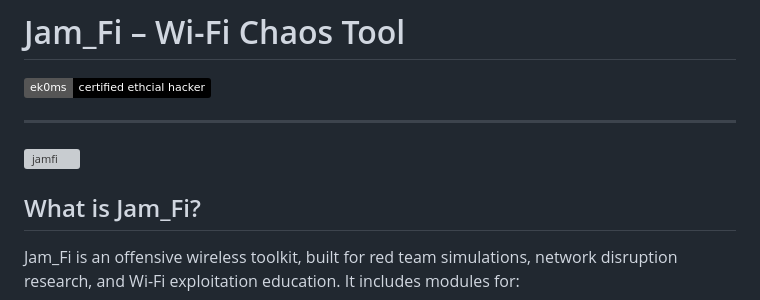
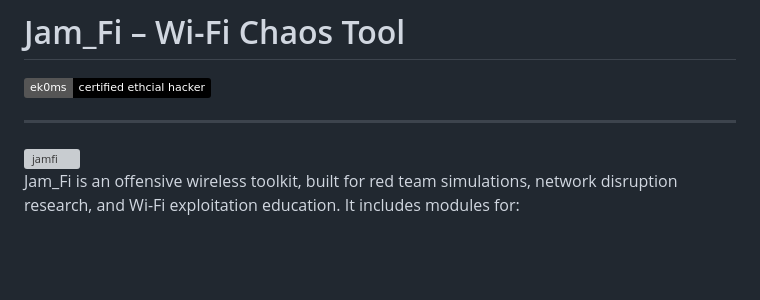
Before and after one commit to ekomsSavior/Jam_fi, a Markdown page: README.md, the part around the change. GitHub-like rendering; badges without logos; blank space fills up the shorter version; grey boxes are pictures that could not be loaded.

Commit message:
Remove 'What is Jam_Fi?' section from README
Removed the 'What is Jam_Fi?' section from the README.

```diff
--- a/README.md
+++ b/README.md
@@ -5,9 +5,6 @@
 ---
 
 <img width="374" height="109" alt="jamfi" src="https://github.com/user-attachments/assets/47d5a04d-ce40-4bfb-8ca6-759851111389" />
-
-
-## What is Jam_Fi?
 
 Jam_Fi is an offensive wireless toolkit, built for red team simulations, network disruption research, and Wi-Fi exploitation education. It includes modules for:
 
```
